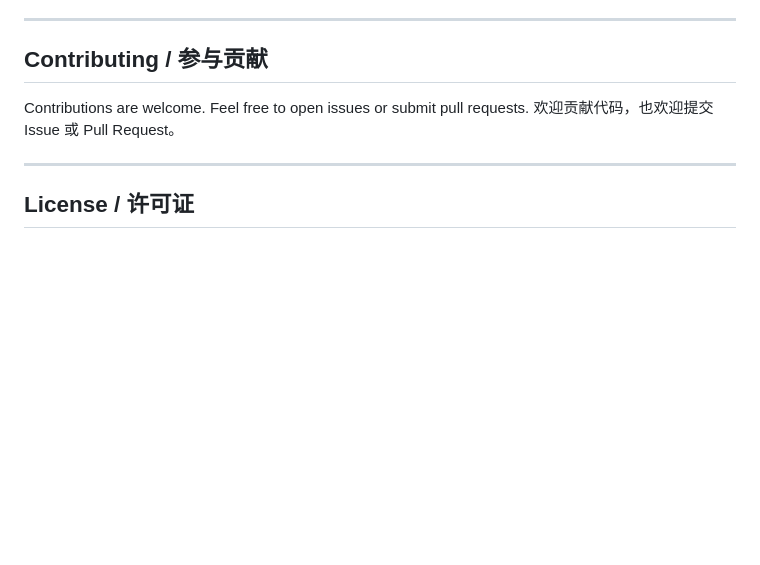
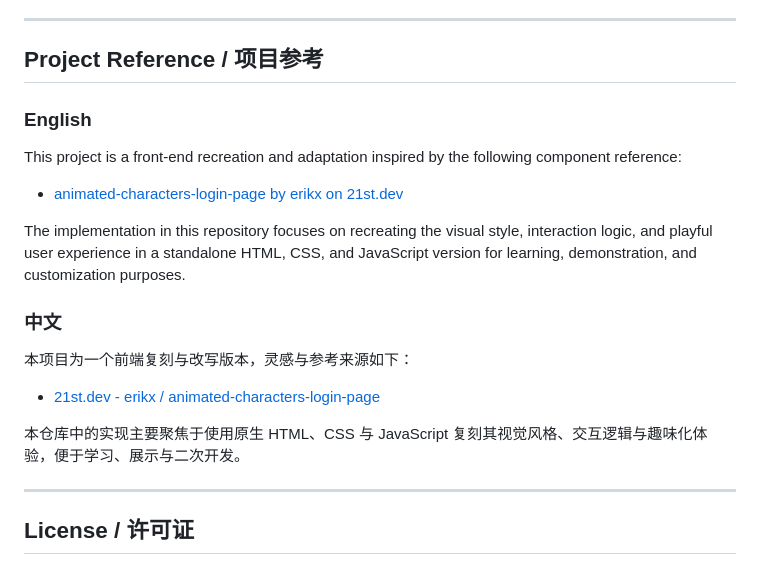
Before and after one commit to dwkejiPeng/Peek-effect-login-page, a Markdown page: README.md, the part around the change. Rendered like a GitHub page; blank space fills up the shorter version.

```diff
--- a/README.md
+++ b/README.md
@@ -228,10 +228,23 @@ Recommended next improvements / 后续建议增强：
 
 ---
 
-## Contributing / 参与贡献
+## Project Reference / 项目参考
 
-Contributions are welcome. Feel free to open issues or submit pull requests.
-欢迎贡献代码，也欢迎提交 Issue 或 Pull Request。
+### English
+
+This project is a front-end recreation and adaptation inspired by the following component reference:
+
+- [animated-characters-login-page by erikx on 21st.dev](https://21st.dev/community/components/erikx/animated-characters-login-page)
+
+The implementation in this repository focuses on recreating the visual style, interaction logic, and playful user experience in a standalone HTML, CSS, and JavaScript version for learning, demonstration, and customization purposes.
+
+### 中文
+
+本项目为一个前端复刻与改写版本，灵感与参考来源如下：
+
+- [21st.dev - erikx / animated-characters-login-page](https://21st.dev/community/components/erikx/animated-characters-login-page)
+
+本仓库中的实现主要聚焦于使用原生 HTML、CSS 与 JavaScript 复刻其视觉风格、交互逻辑与趣味化体验，便于学习、展示与二次开发。
 
 ---
 
```
